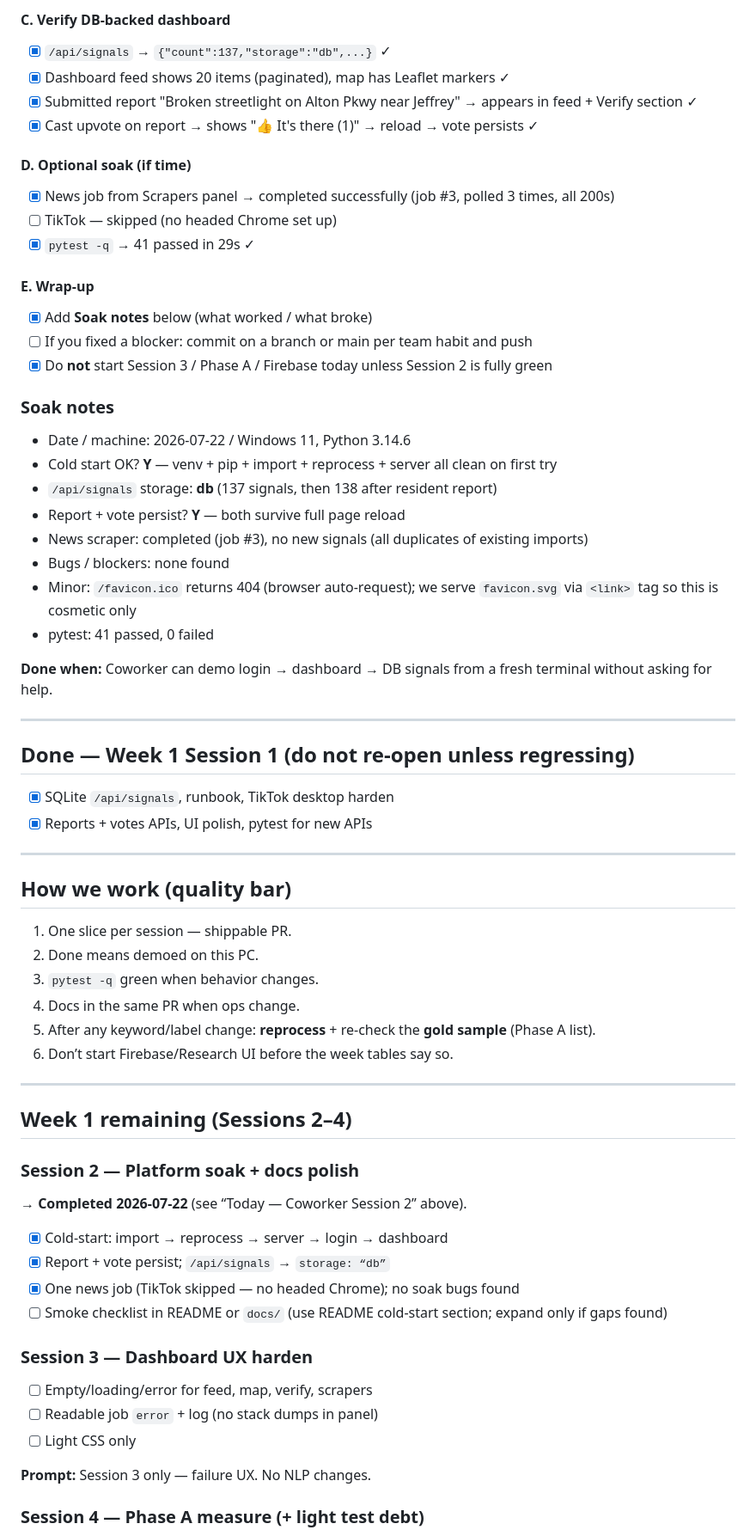
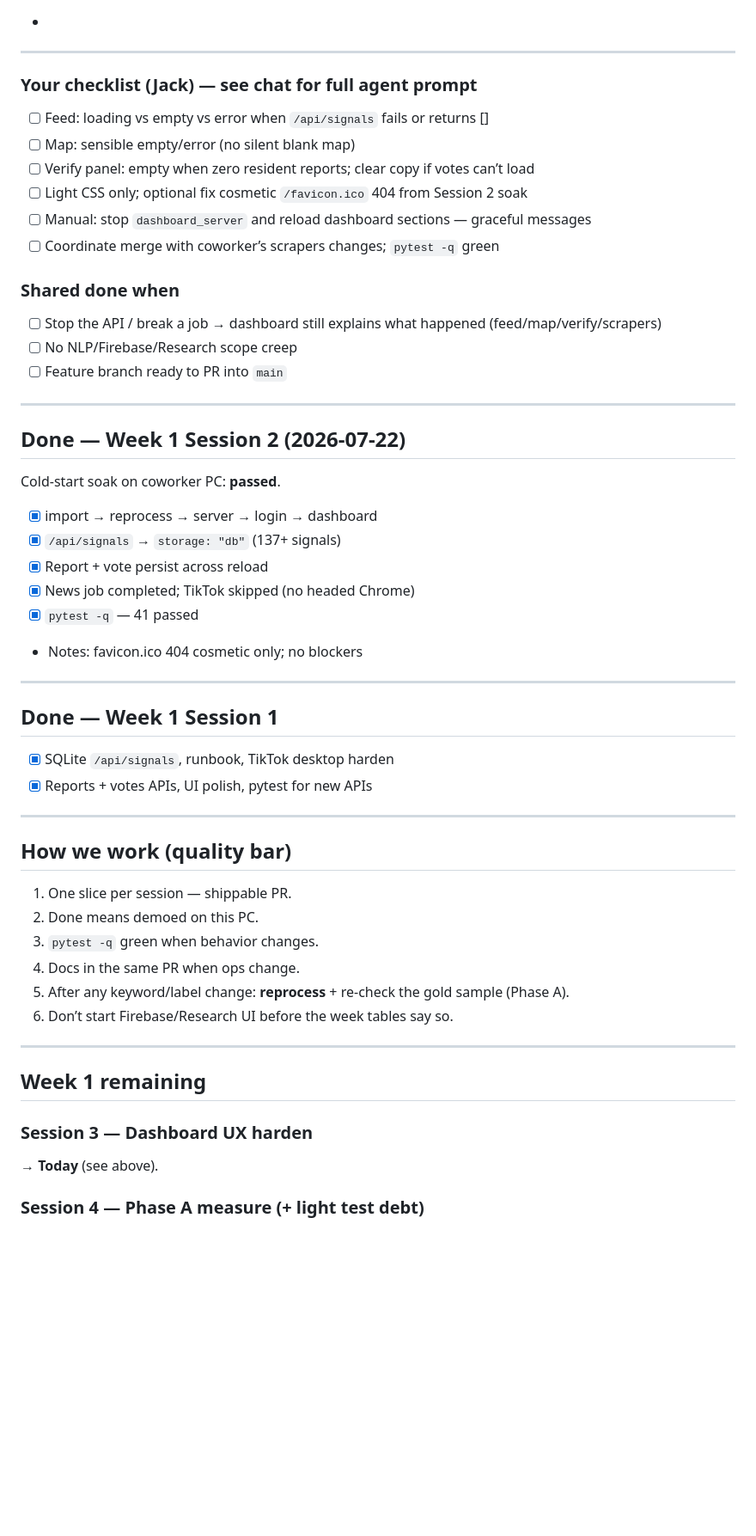
Before and after one commit to jjjjhogan/CivicPulse, a Markdown page: SESSION_PLAN.md, the part around one of its changes. Shown at 86% size. Drawn GitHub-style; blank space fills up the shorter version.

Commit message:
plan session 3

```diff
--- a/SESSION_PLAN.md
+++ b/SESSION_PLAN.md
@@ -40,36 +53,39 @@
 
-#### C. Verify DB-backed dashboard
-- [x] `/api/signals` → `{"count":137,"storage":"db",...}` ✓
-- [x] Dashboard feed shows 20 items (paginated), map has Leaflet markers ✓
-- [x] Submitted report "Broken streetlight on Alton Pkwy near Jeffrey" → appears in feed + Verify section ✓
-- [x] Cast upvote on report → shows "👍 It's there (1)" → reload → vote persists ✓
-
-#### D. Optional soak (if time)
-- [x] News job from Scrapers panel → completed successfully (job #3, polled 3 times, all 200s)
-- [ ] TikTok — skipped (no headed Chrome set up)
-- [x] `pytest -q` → 41 passed in 29s ✓
-
-#### E. Wrap-up
-- [x] Add **Soak notes** below (what worked / what broke)
-- [ ] If you fixed a blocker: commit on a branch or main per team habit and push
-- [x] Do **not** start Session 3 / Phase A / Firebase today unless Session 2 is fully green
-
-### Soak notes
-
-- Date / machine: 2026-07-22 / Windows 11, Python 3.14.6
-- Cold start OK? **Y** — venv + pip + import + reprocess + server all clean on first try
-- `/api/signals` storage: **db** (137 signals, then 138 after resident report)
-- Report + vote persist? **Y** — both survive full page reload
-- News scraper: completed (job #3), no new signals (all duplicates of existing imports)
-- Bugs / blockers: none found
-- Minor: `/favicon.ico` returns 404 (browser auto-request); we serve `favicon.svg` via `<link>` tag so this is cosmetic only
-- pytest: 41 passed, 0 failed
-
-**Done when:** Coworker can demo login → dashboard → DB signals from a fresh terminal without asking for help.
+-
 
 ---
 
-## Done — Week 1 Session 1 (do not re-open unless regressing)
+### Your checklist (Jack) — see chat for full agent prompt
+
+- [ ] Feed: loading vs empty vs error when `/api/signals` fails or returns []
+- [ ] Map: sensible empty/error (no silent blank map)
+- [ ] Verify panel: empty when zero resident reports; clear copy if votes can’t load
+- [ ] Light CSS only; optional fix cosmetic `/favicon.ico` 404 from Session 2 soak
+- [ ] Manual: stop `dashboard_server` and reload dashboard sections — graceful messages
+- [ ] Coordinate merge with coworker’s scrapers changes; `pytest -q` green
+
+### Shared done when
+
+- [ ] Stop the API / break a job → dashboard still explains what happened (feed/map/verify/scrapers)
+- [ ] No NLP/Firebase/Research scope creep
+- [ ] Feature branch ready to PR into `main`
+
+---
+
+## Done — Week 1 Session 2 (2026-07-22)
+
+Cold-start soak on coworker PC: **passed**.
+
+- [x] import → reprocess → server → login → dashboard
+- [x] `/api/signals` → `storage: "db"` (137+ signals)
+- [x] Report + vote persist across reload
+- [x] News job completed; TikTok skipped (no headed Chrome)
+- [x] `pytest -q` — 41 passed
+- Notes: favicon.ico 404 cosmetic only; no blockers
+
+---
+
+## Done — Week 1 Session 1
 
 - [x] SQLite `/api/signals`, runbook, TikTok desktop harden
 - [x] Reports + votes APIs, UI polish, pytest for new APIs
@@ -82,27 +98,15 @@
 2. Done means demoed on this PC.
 3. `pytest -q` green when behavior changes.
 4. Docs in the same PR when ops change.
-5. After any keyword/label change: **reprocess** + re-check the **gold sample** (Phase A list).
+5. After any keyword/label change: **reprocess** + re-check the gold sample (Phase A).
 6. Don’t start Firebase/Research UI before the week tables say so.
 
 ---
 
-## Week 1 remaining (Sessions 2–4)
-
-### Session 2 — Platform soak + docs polish
-→ **Completed 2026-07-22** (see “Today — Coworker Session 2” above).
-
-- [x] Cold-start: import → reprocess → server → login → dashboard
-- [x] Report + vote persist; `/api/signals` → `storage: “db”`
-- [x] One news job (TikTok skipped — no headed Chrome); no soak bugs found
-- [ ] Smoke checklist in README or `docs/` (use README cold-start section; expand only if gaps found)
+## Week 1 remaining
 
 ### Session 3 — Dashboard UX harden
-- [ ] Empty/loading/error for feed, map, verify, scrapers
-- [ ] Readable job `error` + log (no stack dumps in panel)
-- [ ] Light CSS only
-
-**Prompt:** Session 3 only — failure UX. No NLP changes.
+→ **Today** (see above).
 
 ### Session 4 — Phase A measure (+ light test debt)
 - [ ] Gold sample ~50–100 live signals; mark correct/wrong/none
```
Also changed, not shown: other parts of SESSION_PLAN.md (+37 -26 lines).
